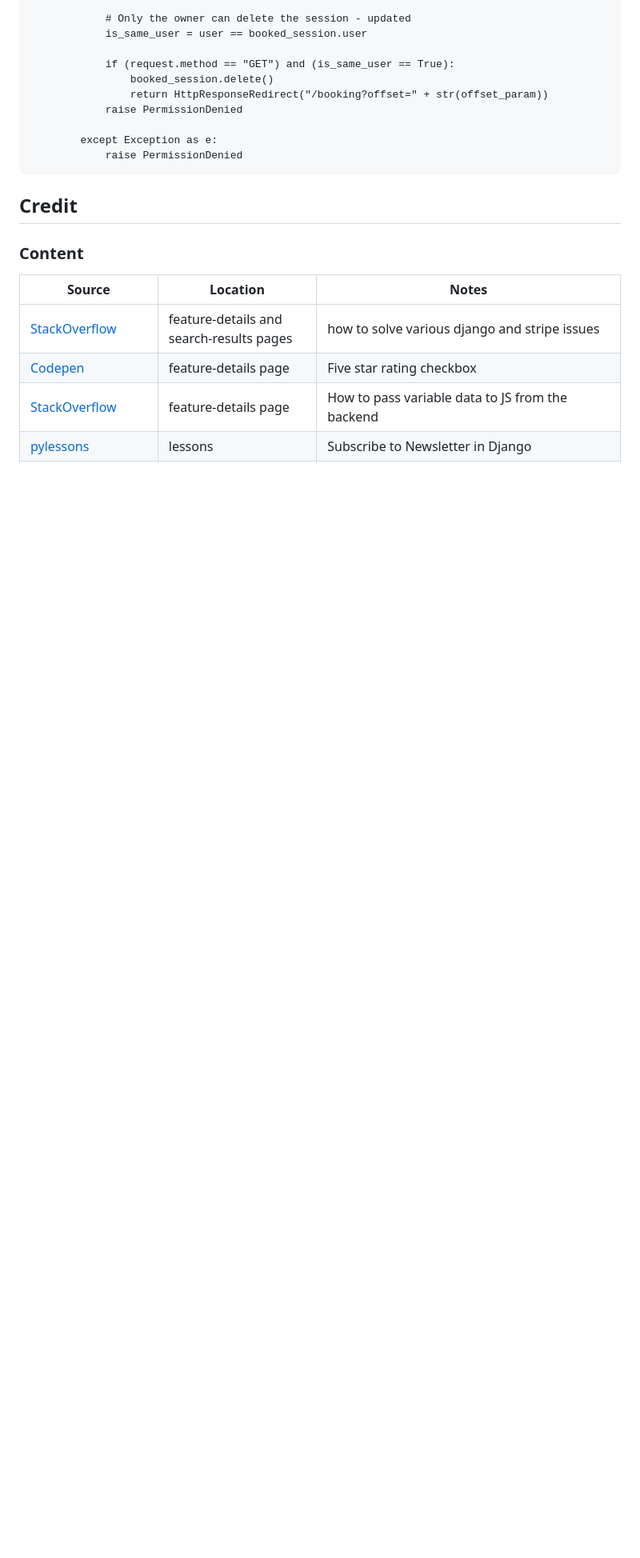
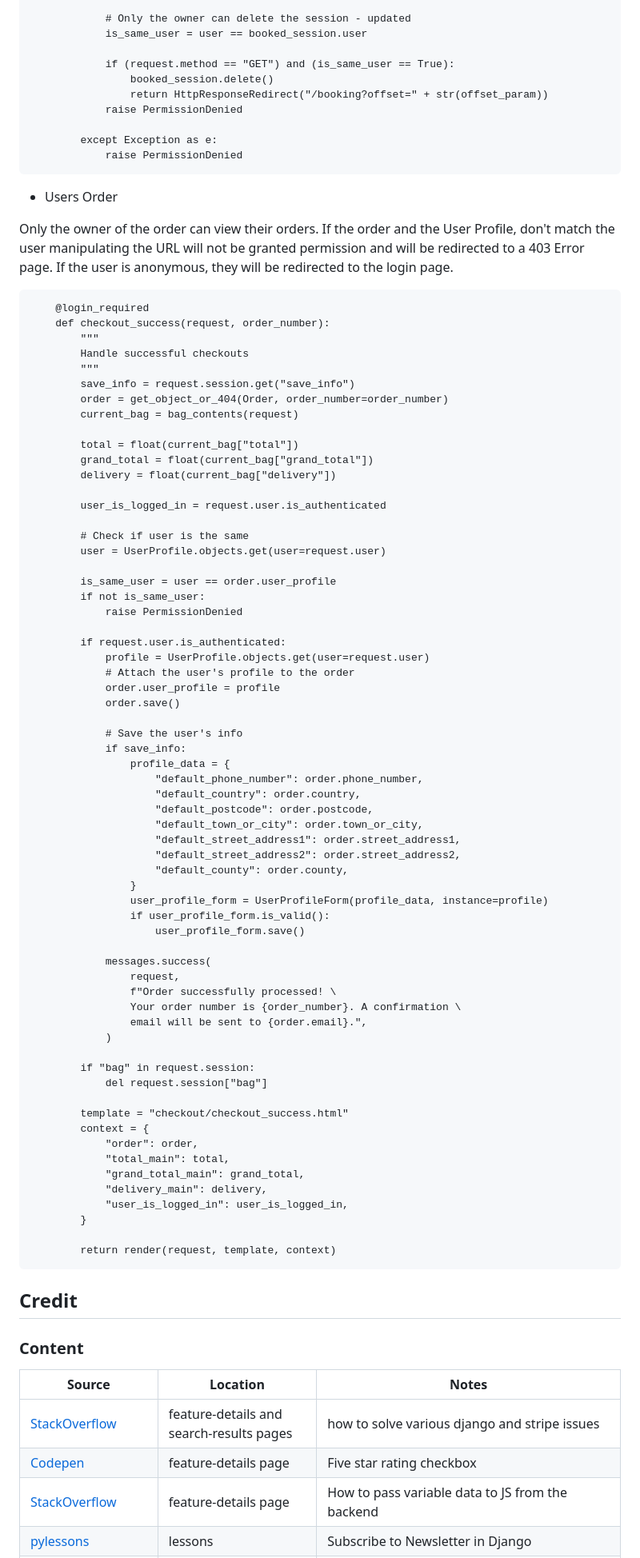
Before and after one commit to DouniaBK/earth-hammam, a Markdown page: README.md, the part around the change printed below. Shown: that part at 80% size. GitHub-like rendering; blank space fills up the shorter version.

Commit message:
fix: defensive design logic - order

```diff
--- a/README.md
+++ b/README.md
@@ -584,7 +588,73 @@ Thus, the following code includes parts that ensure only the session owner can d
             except Exception as e:
                 raise PermissionDenied
 
+* Users Order
 
+Only the owner of the order can view their orders. If the order and the User Profile, don't match the user manipulating the URL will not be granted permission and will be redirected to a 403 Error page. If the user is anonymous, they will be redirected to the login page.
+
+        @login_required
+        def checkout_success(request, order_number):
+            """
+            Handle successful checkouts
+            """
+            save_info = request.session.get("save_info")
+            order = get_object_or_404(Order, order_number=order_number)
+            current_bag = bag_contents(request)
+
+            total = float(current_bag["total"])
+            grand_total = float(current_bag["grand_total"])
+            delivery = float(current_bag["delivery"])
+
+            user_is_logged_in = request.user.is_authenticated
+
+            # Check if user is the same
+            user = UserProfile.objects.get(user=request.user)
+
+            is_same_user = user == order.user_profile
+            if not is_same_user:
+                raise PermissionDenied
+
+            if request.user.is_authenticated:
+                profile = UserProfile.objects.get(user=request.user)
+                # Attach the user's profile to the order
+                order.user_profile = profile
+                order.save()
+
+                # Save the user's info
+                if save_info:
+                    profile_data = {
+                        "default_phone_number": order.phone_number,
+                        "default_country": order.country,
+                        "default_postcode": order.postcode,
+                        "default_town_or_city": order.town_or_city,
+                        "default_street_address1": order.street_address1,
+                        "default_street_address2": order.street_address2,
+                        "default_county": order.county,
+                    }
+                    user_profile_form = UserProfileForm(profile_data, instance=profile)
+                    if user_profile_form.is_valid():
+                        user_profile_form.save()
+
+                messages.success(
+                    request,
+                    f"Order successfully processed! \
+                    Your order number is {order_number}. A confirmation \
+                    email will be sent to {order.email}.",
+                )
+
+            if "bag" in request.session:
+                del request.session["bag"]
+
+            template = "checkout/checkout_success.html"
+            context = {
+                "order": order,
+                "total_main": total,
+                "grand_total_main": grand_total,
+                "delivery_main": delivery,
+                "user_is_logged_in": user_is_logged_in,
+            }
+
+            return render(request, template, context)
 
 
 ## Credit
```
Also changed, not shown: other parts of README.md (+4 -0 lines), TESTING.md (+8 -6 lines), static/images/ddtesting-order.png (added), static/images/testing-anonymous-user-checkout.png (added), 2 other files.
